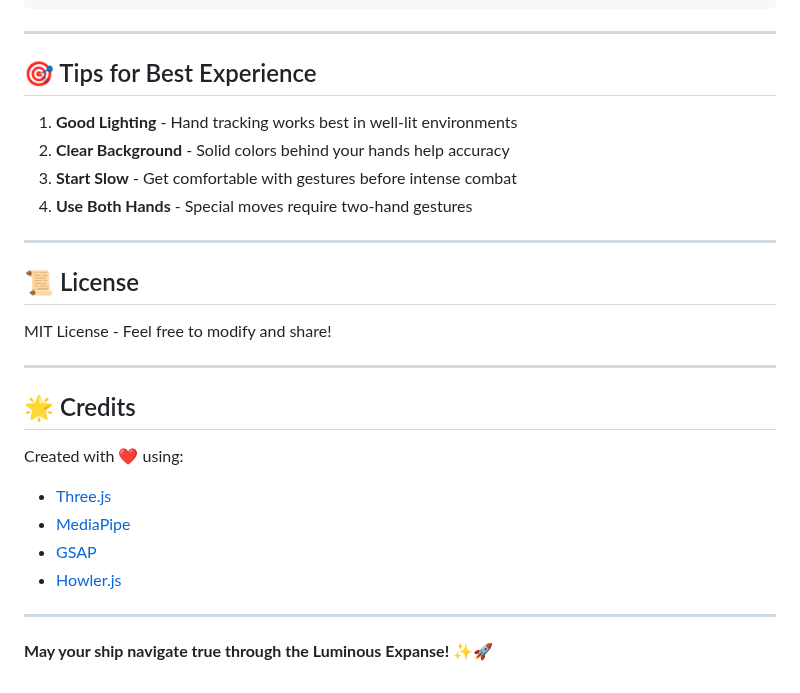
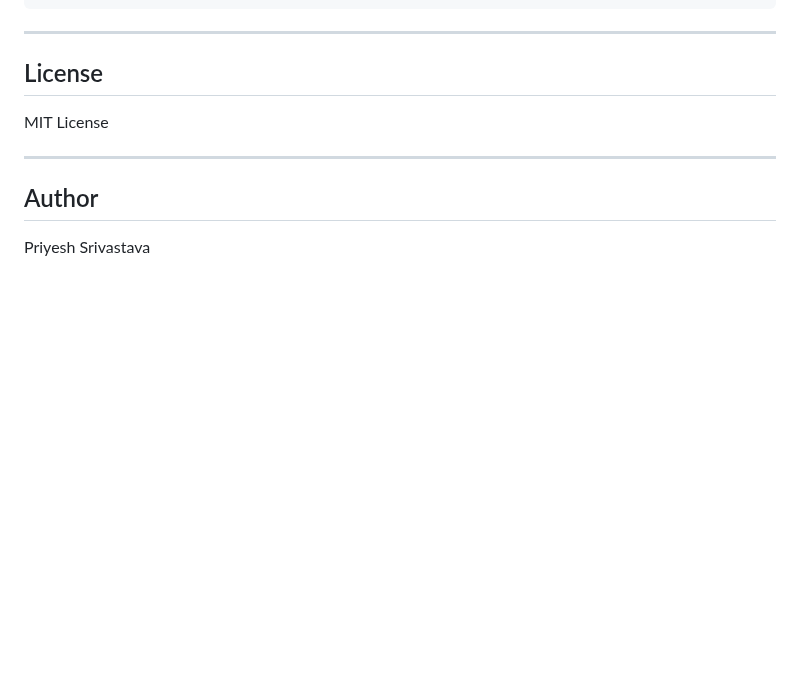
Before and after one commit to Priyesh29sri/Aethelguard, a Markdown page: README.md, the part around one of its changes. GitHub-like rendering; blank space fills up the shorter version.

```diff
--- a/README.md
+++ b/README.md
@@ -165,29 +113,12 @@ aethelgard/
 
 ---
 
-## 🎯 Tips for Best Experience
+## License
 
-1. **Good Lighting** - Hand tracking works best in well-lit environments
-2. **Clear Background** - Solid colors behind your hands help accuracy
-3. **Start Slow** - Get comfortable with gestures before intense combat
-4. **Use Both Hands** - Special moves require two-hand gestures
+MIT License
 
 ---
 
-## 📜 License
+## Author
 
-MIT License - Feel free to modify and share!
-
----
-
-## 🌟 Credits
-
-Created with ❤️ using:
-- [Three.js](https://threejs.org/)
-- [MediaPipe](https://google.github.io/mediapipe/)
-- [GSAP](https://greensock.com/gsap/)
-- [Howler.js](https://howlerjs.com/)
-
----
-
-**May your ship navigate true through the Luminous Expanse!** ✨🚀
+Priyesh Srivastava
```
Also changed, not shown: other parts of README.md (+63 -115 lines).
